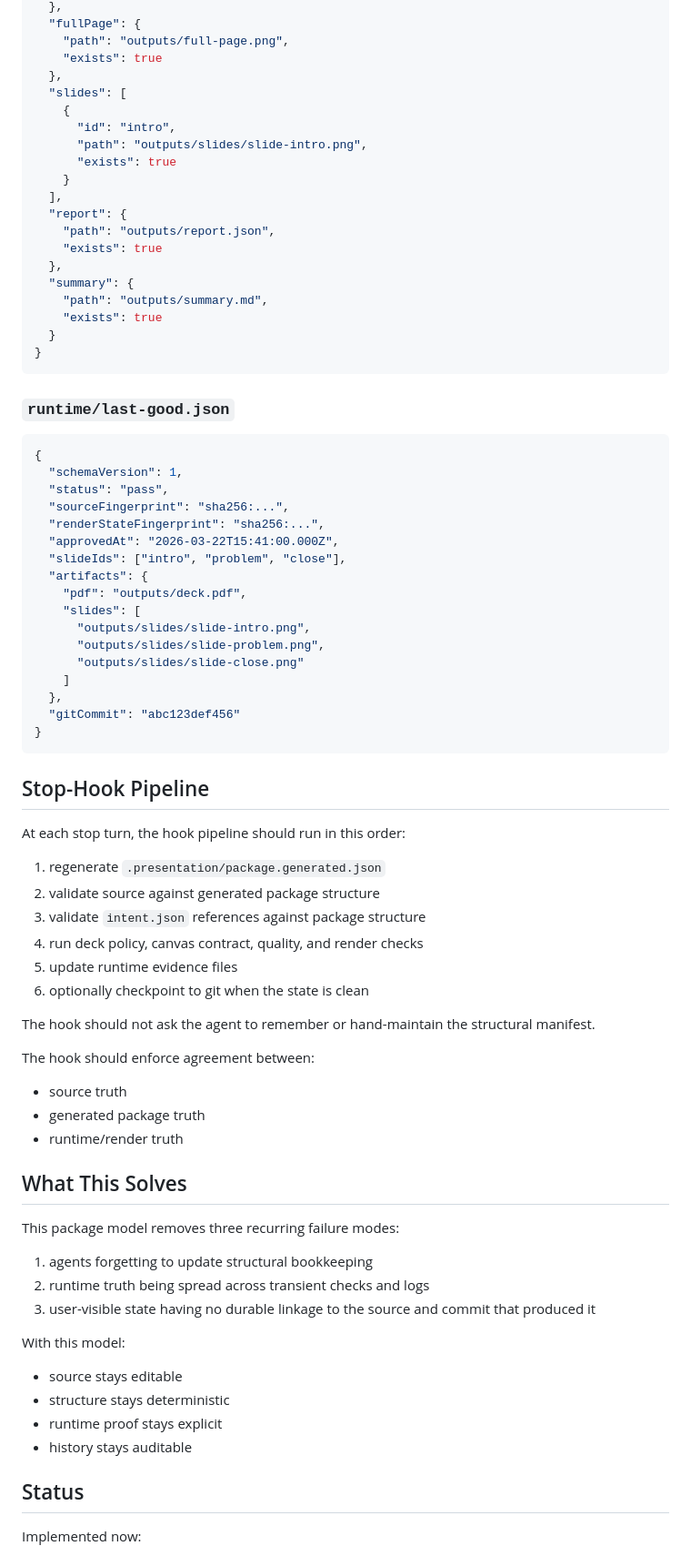
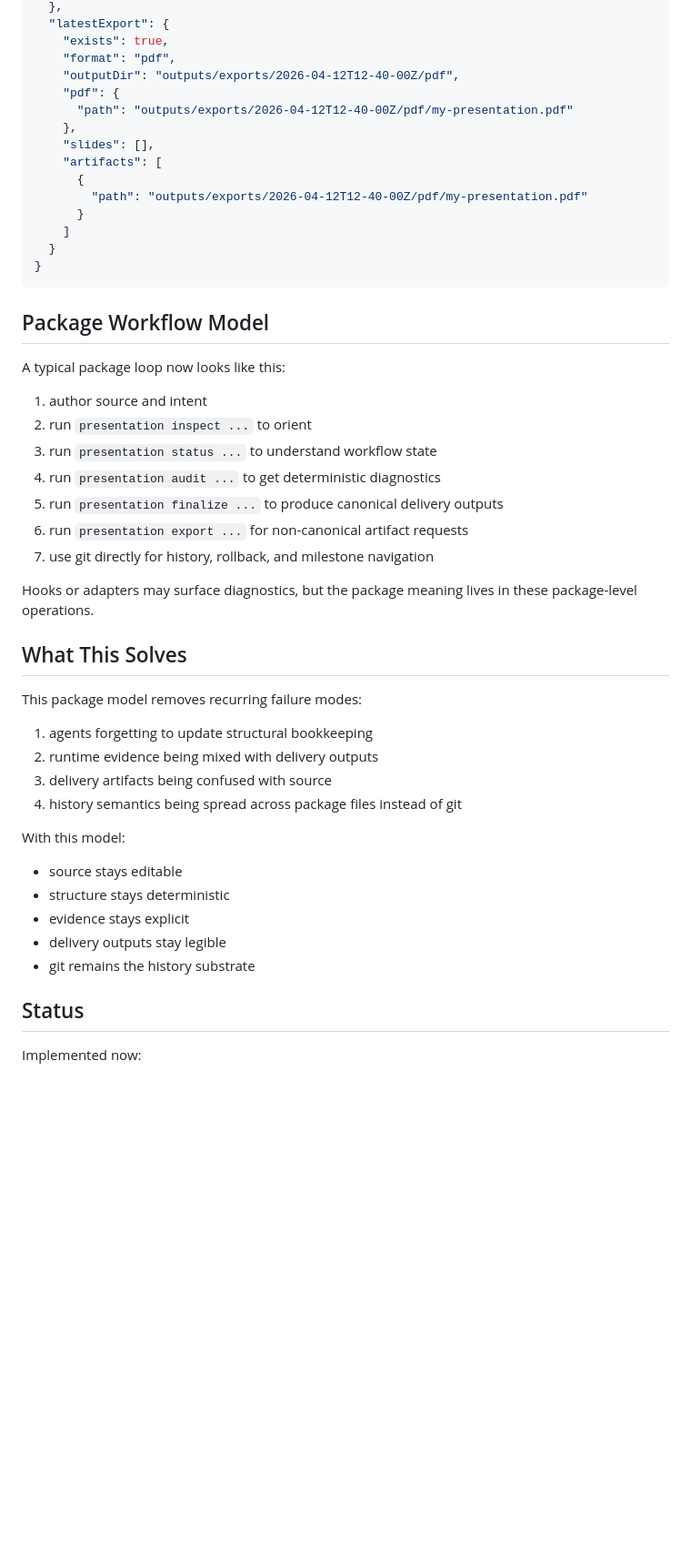
Before and after one commit to vivekgoquest/goquest-presentation-agent-framework, a Markdown page: docs/presentation-package-spec.md, the part around one of its changes. Shown at 91% size. Rendered like a GitHub page; blank space fills up the shorter version.

Commit message:
docs: align presentation package docs with rebuilt core model

````diff
--- a/docs/presentation-package-spec.md
+++ b/docs/presentation-package-spec.md
@@ -368,81 +430,51 @@ Editing source may cause this file to change, but the stop hook or runtime regen
   },
-  "fullPage": {
-    "path": "outputs/full-page.png",
-    "exists": true
-  },
-  "slides": [
-    {
-      "id": "intro",
-      "path": "outputs/slides/slide-intro.png",
-      "exists": true
-    }
-  ],
-  "report": {
-    "path": "outputs/report.json",
-    "exists": true
-  },
-  "summary": {
-    "path": "outputs/summary.md",
-    "exists": true
+  "latestExport": {
+    "exists": true,
+    "format": "pdf",
+    "outputDir": "outputs/exports/2026-04-12T12-40-00Z/pdf",
+    "pdf": {
+      "path": "outputs/exports/2026-04-12T12-40-00Z/pdf/my-presentation.pdf"
+    },
+    "slides": [],
+    "artifacts": [
+      {
+        "path": "outputs/exports/2026-04-12T12-40-00Z/pdf/my-presentation.pdf"
+      }
+    ]
   }
 }
 ```
 
-### `runtime/last-good.json`
+## Package Workflow Model
 
-```json
-{
-  "schemaVersion": 1,
-  "status": "pass",
-  "sourceFingerprint": "sha256:...",
-  "renderStateFingerprint": "sha256:...",
-  "approvedAt": "2026-03-22T15:41:00.000Z",
-  "slideIds": ["intro", "problem", "close"],
-  "artifacts": {
-    "pdf": "outputs/deck.pdf",
-    "slides": [
-      "outputs/slides/slide-intro.png",
-      "outputs/slides/slide-problem.png",
-      "outputs/slides/slide-close.png"
-    ]
-  },
-  "gitCommit": "abc123def456"
-}
-```
+A typical package loop now looks like this:
 
-## Stop-Hook Pipeline
+1. author source and intent
+2. run `presentation inspect ...` to orient
+3. run `presentation status ...` to understand workflow state
+4. run `presentation audit ...` to get deterministic diagnostics
+5. run `presentation finalize ...` to produce canonical delivery outputs
+6. run `presentation export ...` for non-canonical artifact requests
+7. use git directly for history, rollback, and milestone navigation
 
-At each stop turn, the hook pipeline should run in this order:
-
-1. regenerate `.presentation/package.generated.json`
-2. validate source against generated package structure
-3. validate `intent.json` references against package structure
-4. run deck policy, canvas contract, quality, and render checks
-5. update runtime evidence files
-6. optionally checkpoint to git when the state is clean
-
-The hook should not ask the agent to remember or hand-maintain the structural manifest.
-
-The hook should enforce agreement between:
-
-- source truth
-- generated package truth
-- runtime/render truth
+Hooks or adapters may surface diagnostics, but the package meaning lives in these package-level operations.
 
 ## What This Solves
 
-This package model removes three recurring failure modes:
+This package model removes recurring failure modes:
 
 1. agents forgetting to update structural bookkeeping
-2. runtime truth being spread across transient checks and logs
-3. user-visible state having no durable linkage to the source and commit that produced it
+2. runtime evidence being mixed with delivery outputs
+3. delivery artifacts being confused with source
+4. history semantics being spread across package files instead of git
 
 With this model:
 
 - source stays editable
 - structure stays deterministic
-- runtime proof stays explicit
-- history stays auditable
+- evidence stays explicit
+- delivery outputs stay legible
+- git remains the history substrate
 
 ## Status
 
````
Also changed, not shown: other parts of docs/presentation-package-spec.md (+162 -102 lines), 1 other file.
